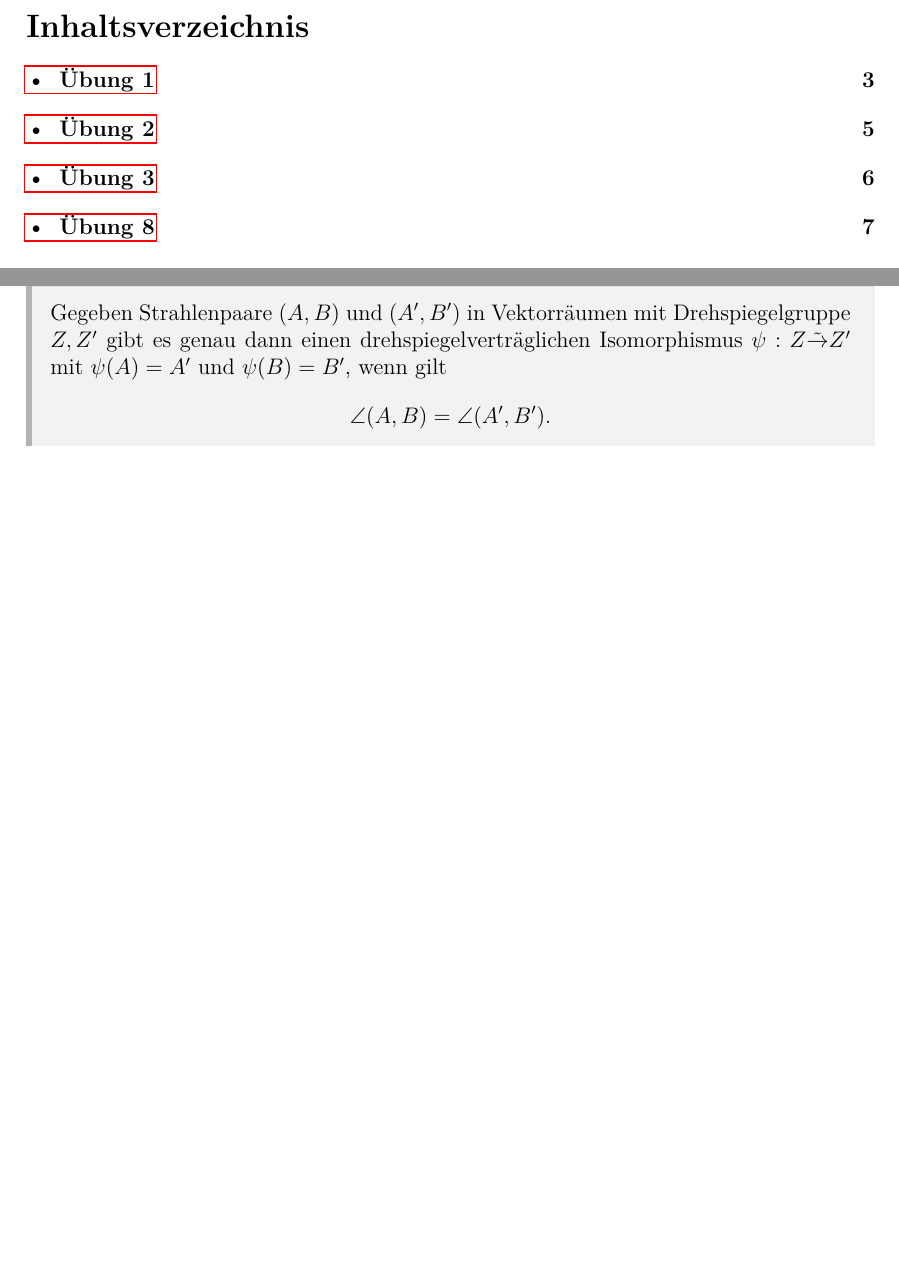
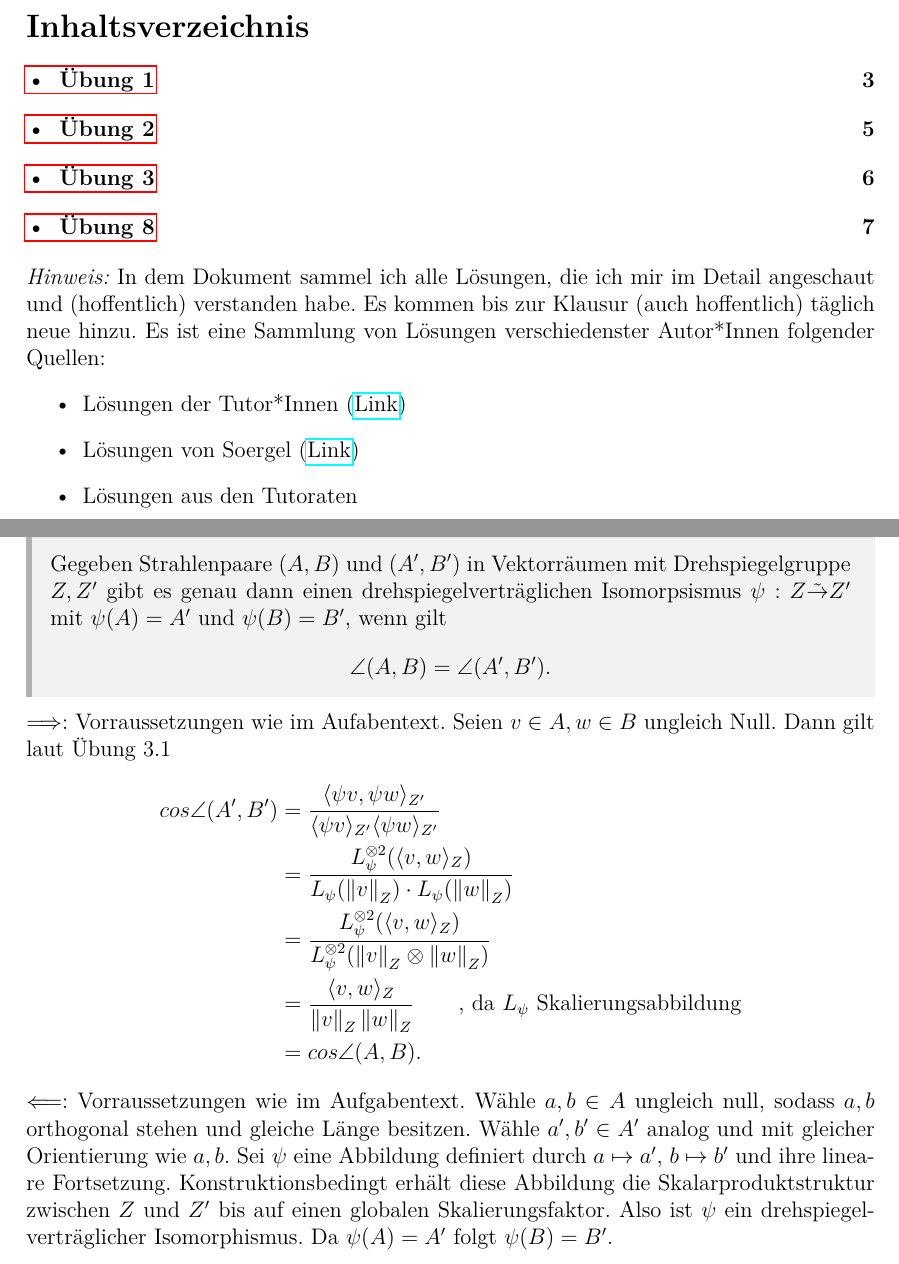
Before and after one commit to pittgi/elgeo_loesungen, a LaTeX document (main.tex, which reads ex03.tex): two parts of pages 2 and 6 of 10, joined at a grey line, cut so that both start at the same text, the shorter picture padded with empty space. The pictures show the PDF file main.pdf that the author committed with the source.

Commit message:
hinweis added und ex03-02 added

```diff
--- a/ex03.tex
+++ b/ex03.tex
@@ -1,5 +1,20 @@
 \begin{exercise}{Übung 3.2}
     Gegeben Strahlenpaare $(A, B)$ und $(A', B')$ in Vektorräumen mit Drehspiegelgruppe $Z, Z'$ gibt es genau dann einen
-    drehspiegelverträglichen Isomorphismus $\psi : Z \tilde \rightarrow Z'$ mit $\psi(A) = A'$ und $\psi(B) = B'$, wenn gilt
+    drehspiegelverträglichen Isomorpsismus $\psi : Z \tilde \rightarrow Z'$ mit $\psi(A) = A'$ und $\psi(B) = B'$, wenn gilt
     \[\angle(A,B)=\angle(A',B').\]
 \end{exercise}
+
+$\Longrightarrow:$ Vorraussetzungen wie im Aufabentext. Seien $v \in A, w \in B$ ungleich Null. Dann gilt laut Übung 3.1
+\begin{align*}
+    cos \angle(A',B') &= \frac{\langle \psi v, \psi w\rangle_{Z'}}{\langle \psi v\rangle_{Z'}\langle \psi w\rangle_{Z'}}\\
+    &= \frac{L_\psi^{\otimes 2}(\langle v, w\rangle_{Z})}{L_\psi(\left\| v\right\|_{Z})\cdot L_\psi(\left\| w\right\|_{Z})}\\
+    &= \frac{L_\psi^{\otimes 2}(\langle v, w\rangle_{Z})}{L_\psi^{\otimes 2}(\left\| v\right\|_{Z} \otimes \left\| w\right\|_{Z})}\\
+    &= \frac{\langle v, w\rangle_Z}{\left\| v\right\|_Z\left\| w\right\|_Z} \qquad \text{, da $L_\psi$ Skalierungsabbildung}\\
+    &= cos\angle (A,B).
+\end{align*}
+
+$\Longleftarrow:$ Vorraussetzungen wie im Aufgabentext. Wähle $a, b \in A$ ungleich null, sodass $a, b$ orthogonal stehen und gleiche Länge besitzen.
+Wähle $a', b' \in A'$ analog und mit gleicher Orientierung wie $a, b$.
+Sei $\psi$ eine Abbildung definiert durch $a \mapsto a'$, $b \mapsto b'$ und ihre lineare Fortsetzung.
+Konstruktionsbedingt erhält diese Abbildung die Skalarproduktstruktur zwischen $Z$ und $Z'$ bis auf einen globalen Skalierungsfaktor.
+Also ist $\psi$ ein drehspiegelverträglicher Isomorphismus. Da $\psi(A) = A'$ folgt $\psi(B) = B'$.
--- a/main.tex
+++ b/main.tex
@@ -14,6 +14,13 @@
 \maketitle
 \newpage
 \tableofcontents
+\bigskip
+\textit{Hinweis:} In dem Dokument sammel ich alle Lösungen, die ich mir im Detail angeschaut und (hoffentlich) verstanden habe. Es kommen bis zur Klausur (auch hoffentlich) täglich neue hinzu. Es ist eine Sammlung von Lösungen verschiedenster Autor*Innen folgender Quellen:
+\begin{enumerate}
+    \item [\textbullet] Lösungen der Tutor*Innen (\href{https://home.mathematik.uni-freiburg.de/damian/26%20%C3%9Cbungen%20L%C3%B6sungen.pdf}{Link})
+    \item [\textbullet] Lösungen von Soergel (\href{https://home.mathematik.uni-freiburg.de/soergel/Skripten/UbgELLoesungen.pdf}{Link})
+    \item [\textbullet] Lösungen aus den Tutoraten
+\end{enumerate}
 \newpage
 \invisiblesection{Übung 1}
 \input{ex01.tex}
```
Also changed, not shown: ex02.tex (+6 -6 lines), main.pdf.
